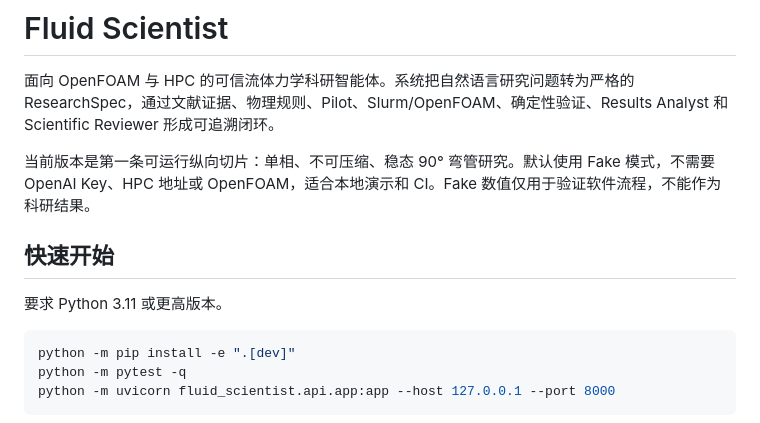
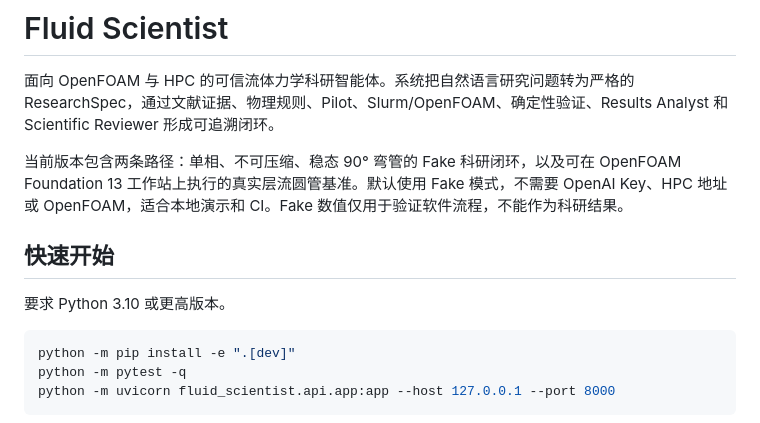
Before and after one commit to bamboo09/fluid_scientist, a Markdown page: README.md, the part around one of its changes. GitHub-like rendering.

````diff
--- a/README.md
+++ b/README.md
@@ -2,11 +2,11 @@
 
 面向 OpenFOAM 与 HPC 的可信流体力学科研智能体。系统把自然语言研究问题转为严格的 ResearchSpec，通过文献证据、物理规则、Pilot、Slurm/OpenFOAM、确定性验证、Results Analyst 和 Scientific Reviewer 形成可追溯闭环。
 
-当前版本是第一条可运行纵向切片：单相、不可压缩、稳态 90° 弯管研究。默认使用 Fake 模式，不需要 OpenAI Key、HPC 地址或 OpenFOAM，适合本地演示和 CI。Fake 数值仅用于验证软件流程，不能作为科研结果。
+当前版本包含两条路径：单相、不可压缩、稳态 90° 弯管的 Fake 科研闭环，以及可在 OpenFOAM Foundation 13 工作站上执行的真实层流圆管基准。默认使用 Fake 模式，不需要 OpenAI Key、HPC 地址或 OpenFOAM，适合本地演示和 CI。Fake 数值仅用于验证软件流程，不能作为科研结果。
 
 ## 快速开始
 
-要求 Python 3.11 或更高版本。
+要求 Python 3.10 或更高版本。
 
 ```powershell
 python -m pip install -e ".[dev]"
````
Also changed, not shown: other parts of README.md (+50 -0 lines).
